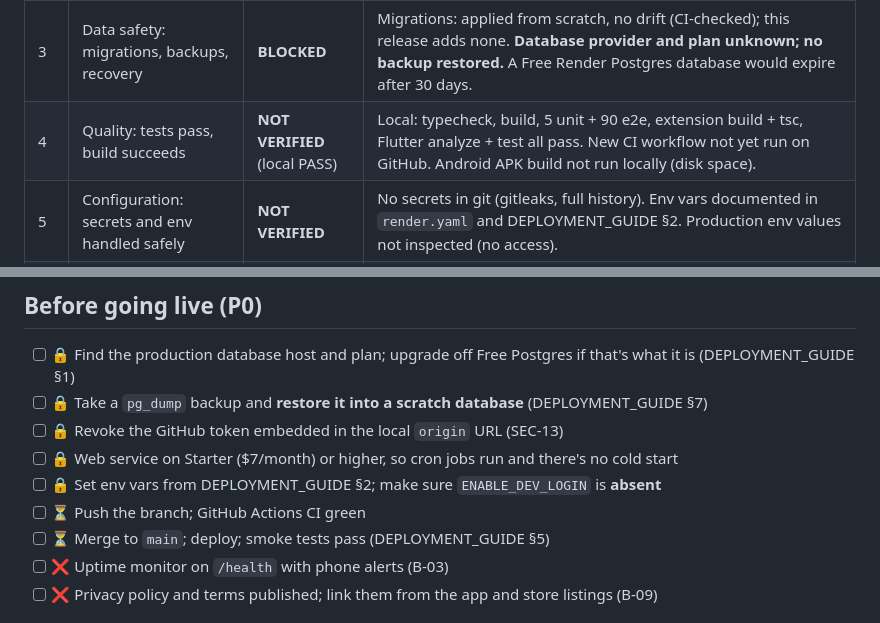
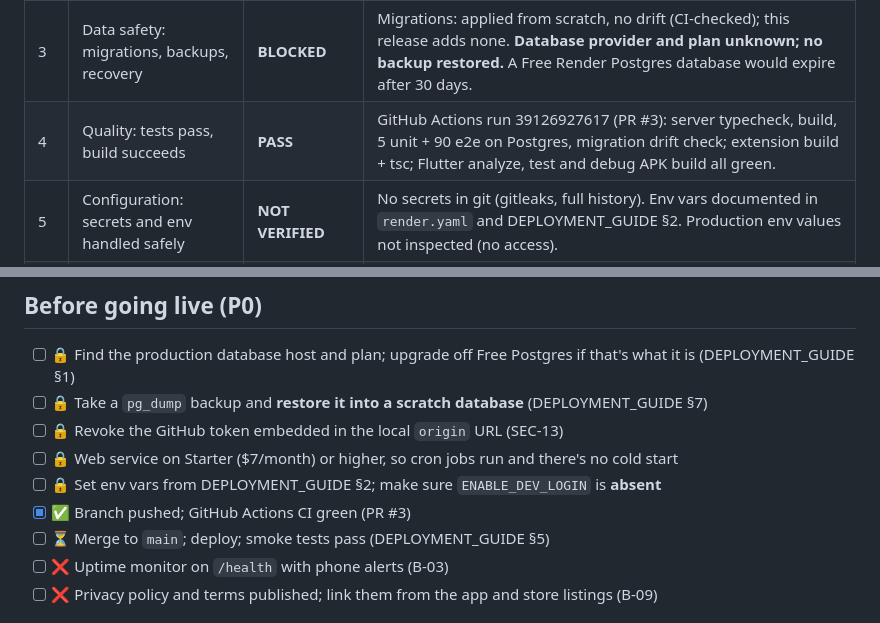
Before and after one commit to Mitali-Patle/mitaLeet, a Markdown page: docs/PRODUCTION_READINESS_CHECKLIST.md, 2 parts joined by grey strips. Drawn GitHub-style.

```diff
--- a/docs/PRODUCTION_READINESS_CHECKLIST.md
+++ b/docs/PRODUCTION_READINESS_CHECKLIST.md
@@ -9,7 +9,7 @@ Status as of 2026-10-18, branch `prod-readiness`. ✅ done and verified · ⏳ d
 | 1 | Functionality: critical journeys work | **NOT VERIFIED** (passes locally) | 90 server e2e tests cover sign-in, sessions, linking, sync, XP, squads, friends, races, challenges, timezone, deletion. Mobile: analyze (warnings fixed after the first CI run), 1 widget test. No on-device or production run yet. |
 | 2 | Security: no unresolved Critical; High fixed or accepted | **BLOCKED** | All 4 Critical fixed with tests. High: 8 fixed; **SEC-13 (GitHub token in local git remote) needs you to rotate it**. See SECURITY_FINDINGS.md |
 | 3 | Data safety: migrations, backups, recovery | **BLOCKED** | Migrations: applied from scratch, no drift (CI-checked); this release adds none. **Database provider and plan unknown; no backup restored.** A Free Render Postgres database would expire after 30 days. |
-| 4 | Quality: tests pass, build succeeds | **NOT VERIFIED** (local PASS) | Local: typecheck, build, 5 unit + 90 e2e, extension build + tsc, Flutter analyze + test all pass. New CI workflow not yet run on GitHub. Android APK build not run locally (disk space). |
+| 4 | Quality: tests pass, build succeeds | **PASS** | GitHub Actions run 39126927617 (PR #3): server typecheck, build, 5 unit + 90 e2e on Postgres, migration drift check; extension build + tsc; Flutter analyze, test and debug APK build all green. |
 | 5 | Configuration: secrets and env handled safely | **NOT VERIFIED** | No secrets in git (gitleaks, full history). Env vars documented in `render.yaml` and DEPLOYMENT_GUIDE §2. Production env values not inspected (no access). |
 | 6 | Deployment: documented, repeatable, verified | **NOT VERIFIED** | Runbook written; production Docker image verified locally (non-root, migrates, healthy). Branch not deployed. |
 | 7 | Operations: logs, health, error monitoring, recovery | **FAIL** | Done: DB-aware `/health`, request IDs, JSON logs, security warnings. **Missing: error tracking and uptime alerting** (B-03). |
@@ -24,7 +24,7 @@ Status as of 2026-10-18, branch `prod-readiness`. ✅ done and verified · ⏳ d
 - [ ] 🔒 Revoke the GitHub token embedded in the local `origin` URL (SEC-13)
 - [ ] 🔒 Web service on Starter ($7/month) or higher, so cron jobs run and there's no cold start
 - [ ] 🔒 Set env vars from DEPLOYMENT_GUIDE §2; make sure `ENABLE_DEV_LOGIN` is **absent**
-- [ ] ⏳ Push the branch; GitHub Actions CI green
+- [x] ✅ Branch pushed; GitHub Actions CI green (PR #3)
 - [ ] ⏳ Merge to `main`; deploy; smoke tests pass (DEPLOYMENT_GUIDE §5)
 - [ ] ❌ Uptime monitor on `/health` with phone alerts (B-03)
 - [ ] ❌ Privacy policy and terms published; link them from the app and store listings (B-09)
```
Also changed, not shown: docs/PRODUCTION_READINESS_REPORT.md (+2 -2 lines).
